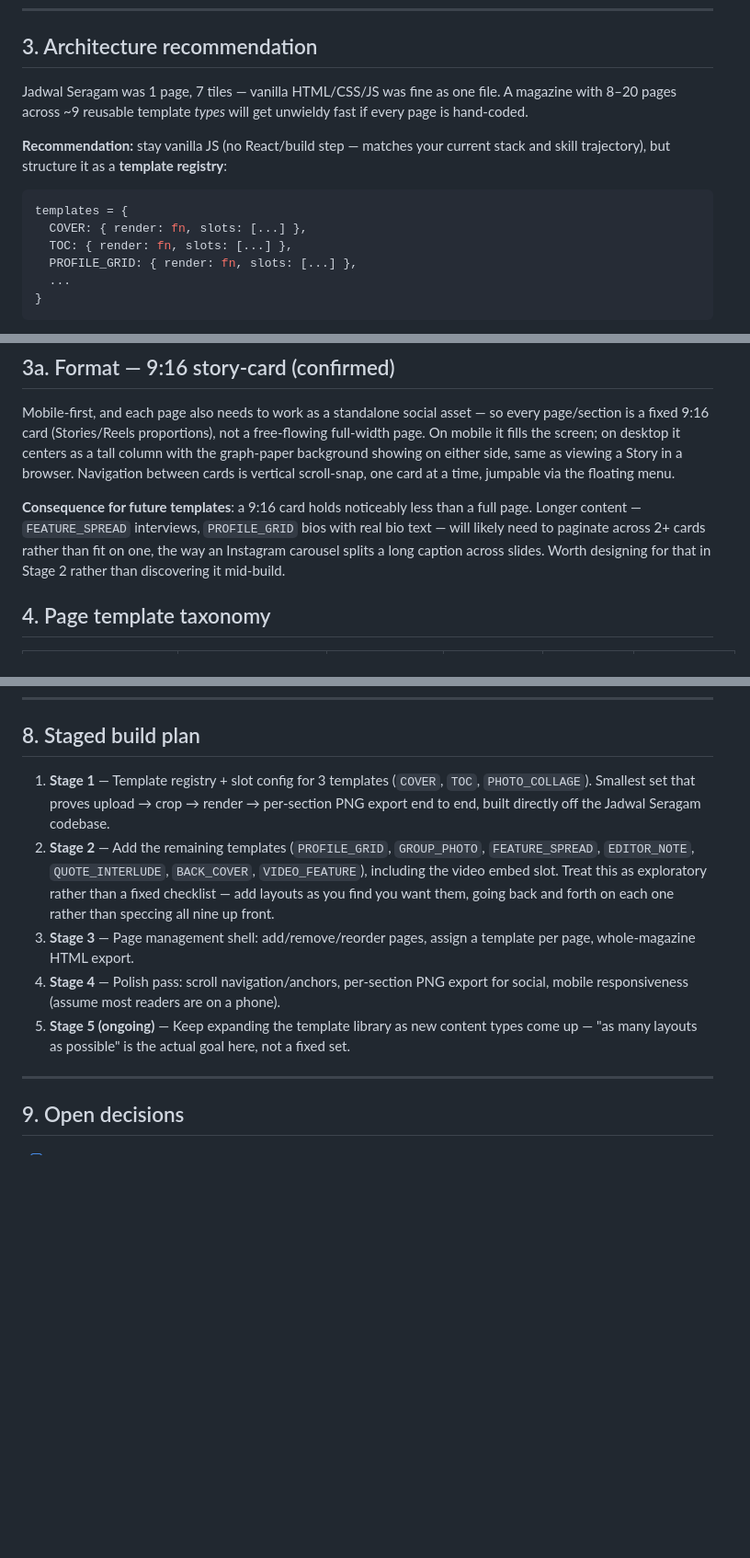
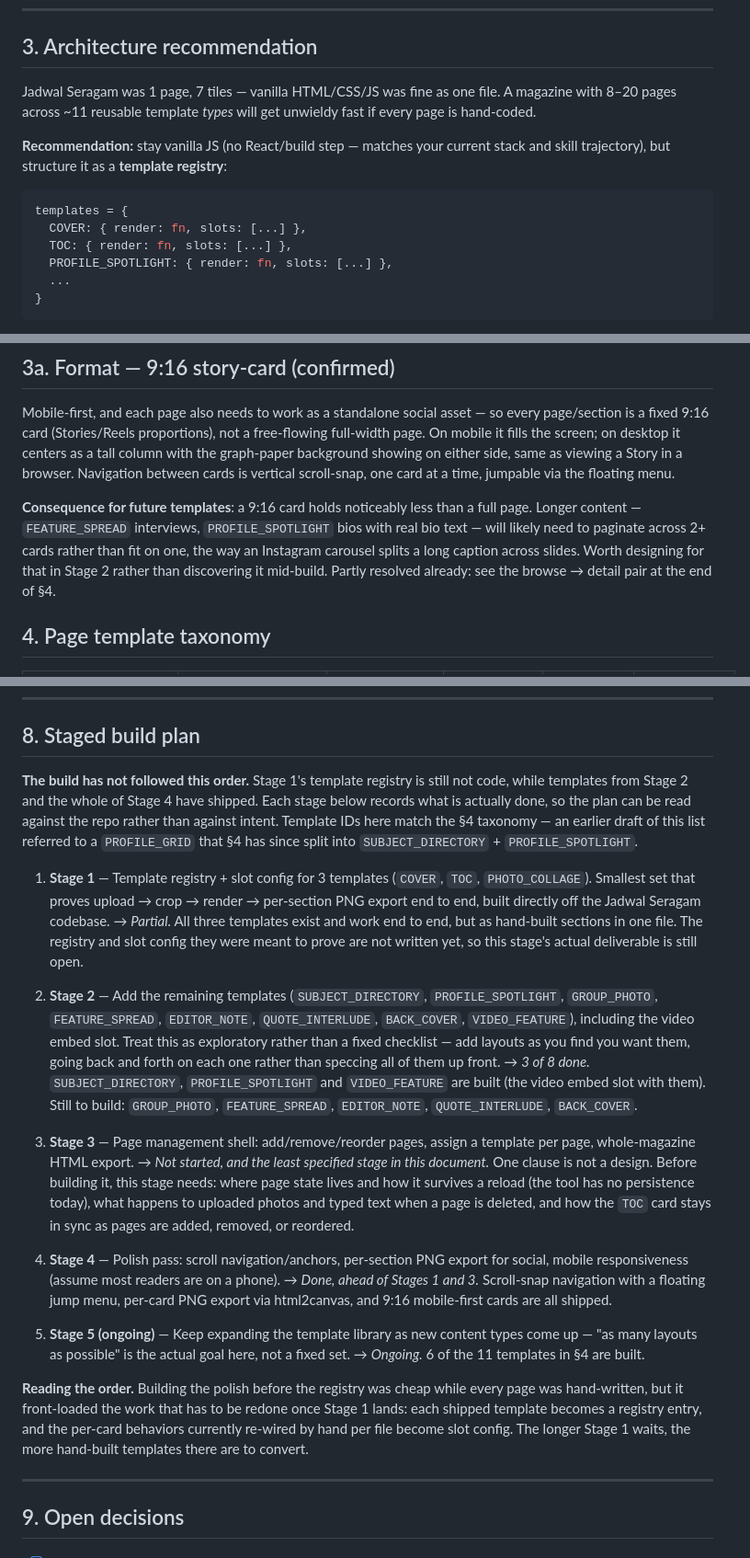
Before and after one commit to nugross190/Ligar-Magazine-Monthly-Issue, a Markdown page: docs/majalah_sekolah_layout_spec.md, 3 parts joined by grey strips. Shown at 92% size. GitHub-like rendering; blank space fills up the shorter version.

Commit message:
Reconcile the staged build plan with the template taxonomy
The stage list had drifted from §4. It named a `PROFILE_GRID` that §4 has
since split into `SUBJECT_DIRECTORY` + `PROFILE_SPOTLIGHT`, so the two
templates that are actually built and shipped appeared in no stage, while a
template that was designed away was still listed as pending work. Stage 1 and
Stage 2 also summed to 10 templates against a taxonomy of 11.

Stage IDs now match §4, and each stage carries what is actually done: Stage 1
partial (all three templates work, but hand-built — the registry they were
meant to prove is not written), Stage 2 at 3 of 8, Stage 3 not started, Stage 4
done ahead of Stages 1 and 3, Stage 5 at 6 of 11 templates.

Stage 3 also gets an explicit note that one clause is not a design, listing
what it needs before it can be built — page state and how it survives a reload,
what happens to slot content when a page is deleted, and how the TOC stays in
sync as pages change.

Also fixes the same stale ID in the §3 registry example and the §3a pagination
note, and aligns §3's "~9 template types" with the 11 in §4.

````diff
--- a/docs/majalah_sekolah_layout_spec.md
+++ b/docs/majalah_sekolah_layout_spec.md
@@ -27,7 +27,7 @@ This is not a CMS and not a general page builder. It's deliberately narrow: a gr
 
 ## 3. Architecture recommendation
 
-Jadwal Seragam was 1 page, 7 tiles — vanilla HTML/CSS/JS was fine as one file. A magazine with 8–20 pages across ~9 reusable template *types* will get unwieldy fast if every page is hand-coded.
+Jadwal Seragam was 1 page, 7 tiles — vanilla HTML/CSS/JS was fine as one file. A magazine with 8–20 pages across ~11 reusable template *types* will get unwieldy fast if every page is hand-coded.
 
 **Recommendation:** stay vanilla JS (no React/build step — matches your current stack and skill trajectory), but structure it as a **template registry**:
 
@@ -35,7 +35,7 @@ Jadwal Seragam was 1 page, 7 tiles — vanilla HTML/CSS/JS was fine as one file.
 templates = {
   COVER: { render: fn, slots: [...] },
   TOC: { render: fn, slots: [...] },
-  PROFILE_GRID: { render: fn, slots: [...] },
+  PROFILE_SPOTLIGHT: { render: fn, slots: [...] },
   ...
 }
 ```
@@ -50,7 +50,7 @@ Since it's solo-editor and web-only, there's no need for a backend — this stay
 
 Mobile-first, and each page also needs to work as a standalone social asset — so every page/section is a fixed 9:16 card (Stories/Reels proportions), not a free-flowing full-width page. On mobile it fills the screen; on desktop it centers as a tall column with the graph-paper background showing on either side, same as viewing a Story in a browser. Navigation between cards is vertical scroll-snap, one card at a time, jumpable via the floating menu.
 
-**Consequence for future templates**: a 9:16 card holds noticeably less than a full page. Longer content — `FEATURE_SPREAD` interviews, `PROFILE_GRID` bios with real bio text — will likely need to paginate across 2+ cards rather than fit on one, the way an Instagram carousel splits a long caption across slides. Worth designing for that in Stage 2 rather than discovering it mid-build.
+**Consequence for future templates**: a 9:16 card holds noticeably less than a full page. Longer content — `FEATURE_SPREAD` interviews, `PROFILE_SPOTLIGHT` bios with real bio text — will likely need to paginate across 2+ cards rather than fit on one, the way an Instagram carousel splits a long caption across slides. Worth designing for that in Stage 2 rather than discovering it mid-build. Partly resolved already: see the browse → detail pair at the end of §4.
 
 ## 4. Page template taxonomy
 
@@ -110,11 +110,55 @@ No print pipeline — confirmed web-only. Two separate export needs instead:
 
 ## 8. Staged build plan
 
-1. **Stage 1** — Template registry + slot config for 3 templates (`COVER`, `TOC`, `PHOTO_COLLAGE`). Smallest set that proves upload → crop → render → per-section PNG export end to end, built directly off the Jadwal Seragam codebase.
-2. **Stage 2** — Add the remaining templates (`PROFILE_GRID`, `GROUP_PHOTO`, `FEATURE_SPREAD`, `EDITOR_NOTE`, `QUOTE_INTERLUDE`, `BACK_COVER`, `VIDEO_FEATURE`), including the video embed slot. Treat this as exploratory rather than a fixed checklist — add layouts as you find you want them, going back and forth on each one rather than speccing all nine up front.
-3. **Stage 3** — Page management shell: add/remove/reorder pages, assign a template per page, whole-magazine HTML export.
-4. **Stage 4** — Polish pass: scroll navigation/anchors, per-section PNG export for social, mobile responsiveness (assume most readers are on a phone).
-5. **Stage 5 (ongoing)** — Keep expanding the template library as new content types come up — "as many layouts as possible" is the actual goal here, not a fixed set.
+**The build has not followed this order.** Stage 1's template registry is still
+not code, while templates from Stage 2 and the whole of Stage 4 have shipped.
+Each stage below records what is actually done, so the plan can be read against
+the repo rather than against intent. Template IDs here match the §4 taxonomy —
+an earlier draft of this list referred to a `PROFILE_GRID` that §4 has since
+split into `SUBJECT_DIRECTORY` + `PROFILE_SPOTLIGHT`.
+
+1. **Stage 1** — Template registry + slot config for 3 templates (`COVER`, `TOC`,
+   `PHOTO_COLLAGE`). Smallest set that proves upload → crop → render →
+   per-section PNG export end to end, built directly off the Jadwal Seragam
+   codebase.
+   → *Partial.* All three templates exist and work end to end, but as hand-built
+   sections in one file. The registry and slot config they were meant to prove
+   are not written yet, so this stage's actual deliverable is still open.
+
+2. **Stage 2** — Add the remaining templates (`SUBJECT_DIRECTORY`,
+   `PROFILE_SPOTLIGHT`, `GROUP_PHOTO`, `FEATURE_SPREAD`, `EDITOR_NOTE`,
+   `QUOTE_INTERLUDE`, `BACK_COVER`, `VIDEO_FEATURE`), including the video embed
+   slot. Treat this as exploratory rather than a fixed checklist — add layouts as
+   you find you want them, going back and forth on each one rather than speccing
+   all of them up front.
+   → *3 of 8 done.* `SUBJECT_DIRECTORY`, `PROFILE_SPOTLIGHT` and `VIDEO_FEATURE`
+   are built (the video embed slot with them). Still to build: `GROUP_PHOTO`,
+   `FEATURE_SPREAD`, `EDITOR_NOTE`, `QUOTE_INTERLUDE`, `BACK_COVER`.
+
+3. **Stage 3** — Page management shell: add/remove/reorder pages, assign a
+   template per page, whole-magazine HTML export.
+   → *Not started, and the least specified stage in this document.* One clause
+   is not a design. Before building it, this stage needs: where page state
+   lives and how it survives a reload (the tool has no persistence today), what
+   happens to uploaded photos and typed text when a page is deleted, and how the
+   `TOC` card stays in sync as pages are added, removed, or reordered.
+
+4. **Stage 4** — Polish pass: scroll navigation/anchors, per-section PNG export
+   for social, mobile responsiveness (assume most readers are on a phone).
+   → *Done, ahead of Stages 1 and 3.* Scroll-snap navigation with a floating
+   jump menu, per-card PNG export via html2canvas, and 9:16 mobile-first cards
+   are all shipped.
+
+5. **Stage 5 (ongoing)** — Keep expanding the template library as new content
+   types come up — "as many layouts as possible" is the actual goal here, not a
+   fixed set.
+   → *Ongoing.* 6 of the 11 templates in §4 are built.
+
+**Reading the order.** Building the polish before the registry was cheap while
+every page was hand-written, but it front-loaded the work that has to be redone
+once Stage 1 lands: each shipped template becomes a registry entry, and the
+per-card behaviors currently re-wired by hand per file become slot config. The
+longer Stage 1 waits, the more hand-built templates there are to convert.
 
 ---
 
````
